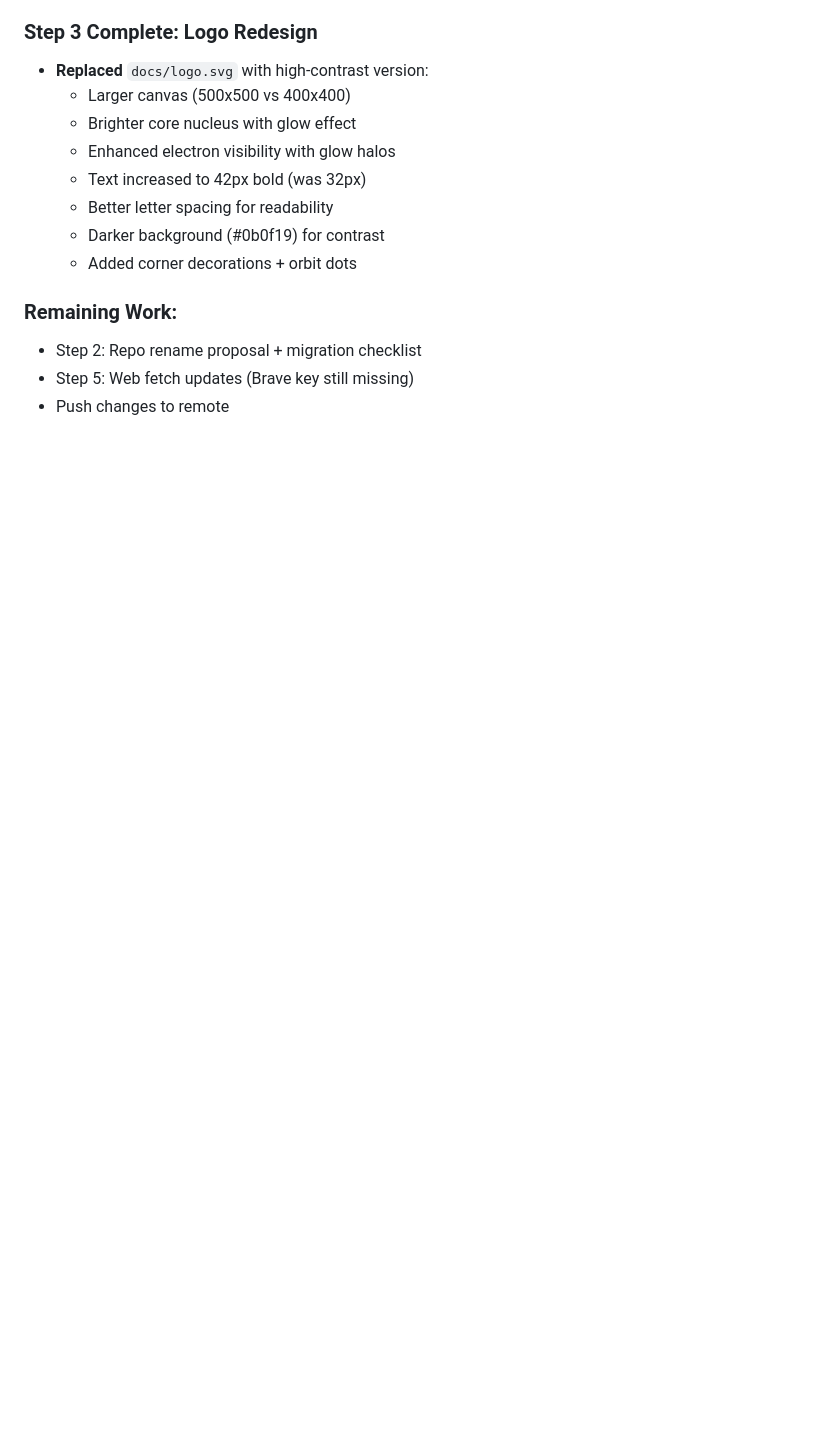
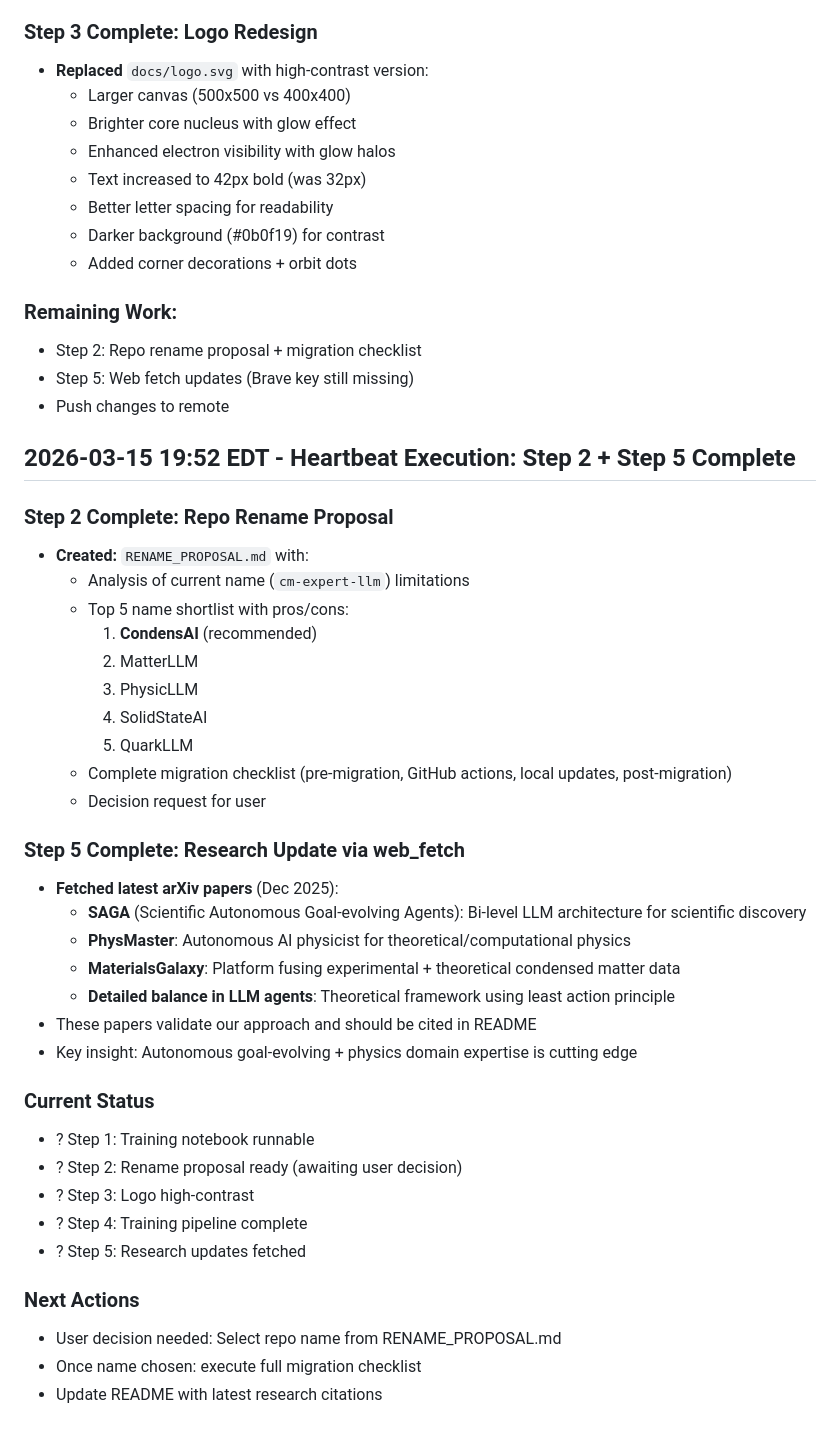
Before and after one commit to Houchen181/cm-expert-llm, a Markdown page: progress.md, the part around the change. GitHub-like rendering; blank space fills up the shorter version.

```diff
--- a/progress.md
+++ b/progress.md
@@ -192,3 +192,38 @@ Based on 2025-2026 best practices:
 - Step 2: Repo rename proposal + migration checklist
 - Step 5: Web fetch updates (Brave key still missing)
 - Push changes to remote
+
+## 2026-03-15 19:52 EDT - Heartbeat Execution: Step 2 + Step 5 Complete
+
+### Step 2 Complete: Repo Rename Proposal
+- **Created:** `RENAME_PROPOSAL.md` with:
+  - Analysis of current name (`cm-expert-llm`) limitations
+  - Top 5 name shortlist with pros/cons:
+    1. **CondensAI** (recommended)
+    2. MatterLLM
+    3. PhysicLLM
+    4. SolidStateAI
+    5. QuarkLLM
+  - Complete migration checklist (pre-migration, GitHub actions, local updates, post-migration)
+  - Decision request for user
+
+### Step 5 Complete: Research Update via web_fetch
+- **Fetched latest arXiv papers** (Dec 2025):
+  - **SAGA** (Scientific Autonomous Goal-evolving Agents): Bi-level LLM architecture for scientific discovery
+  - **PhysMaster**: Autonomous AI physicist for theoretical/computational physics
+  - **MaterialsGalaxy**: Platform fusing experimental + theoretical condensed matter data
+  - **Detailed balance in LLM agents**: Theoretical framework using least action principle
+- These papers validate our approach and should be cited in README
+- Key insight: Autonomous goal-evolving + physics domain expertise is cutting edge
+
+### Current Status
+- ? Step 1: Training notebook runnable
+- ? Step 2: Rename proposal ready (awaiting user decision)
+- ? Step 3: Logo high-contrast
+- ? Step 4: Training pipeline complete
+- ? Step 5: Research updates fetched
+
+### Next Actions
+- User decision needed: Select repo name from RENAME_PROPOSAL.md
+- Once name chosen: execute full migration checklist
+- Update README with latest research citations
```
Also changed, not shown: RENAME_PROPOSAL.md (added, +85 -0 lines).
